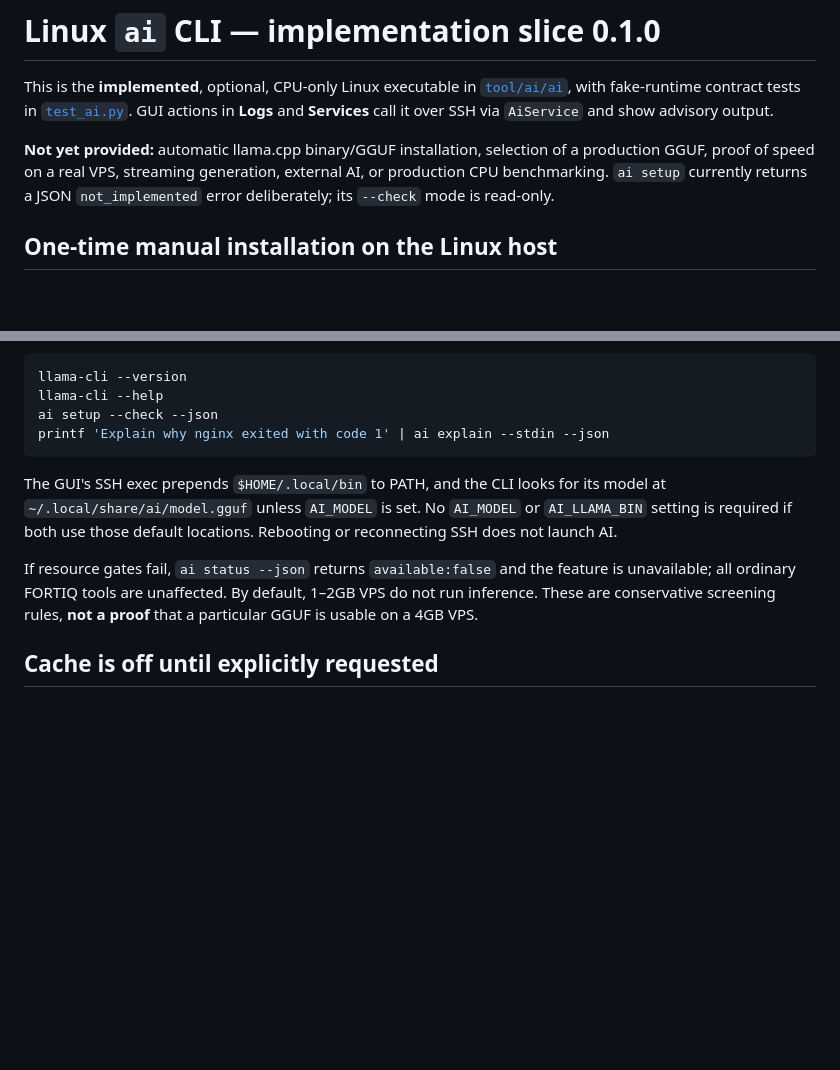
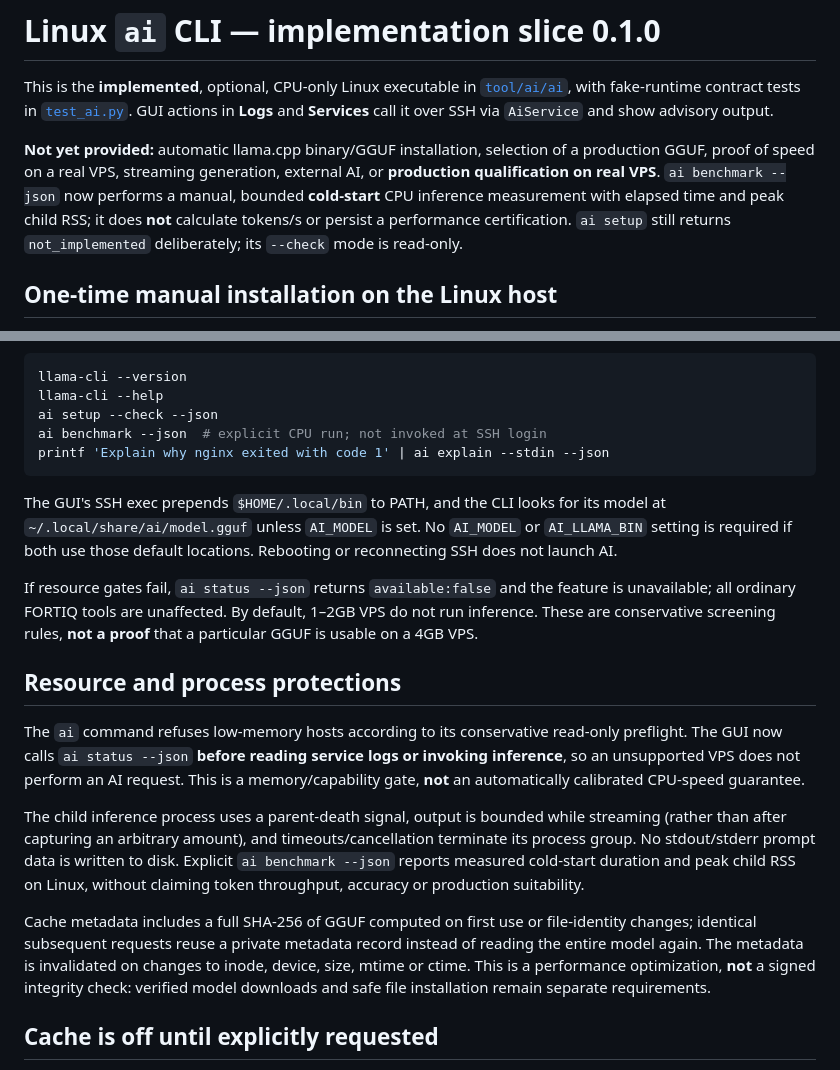
Before and after one commit to cybou-fr/fortiq, a Markdown page: tool/ai/README.md, 2 parts joined by grey strips. GitHub-like rendering; blank space fills up the shorter version.

Commit message:
docs(ai): describe implemented CPU benchmark, session cleanup and model-digest cache

````diff
--- a/tool/ai/README.md
+++ b/tool/ai/README.md
@@ -7,8 +7,11 @@ call it over SSH via `AiService` and show advisory output.
 
 **Not yet provided:** automatic llama.cpp binary/GGUF installation,
 selection of a production GGUF, proof of speed on a real VPS, streaming
-generation, external AI, or production CPU benchmarking. `ai setup`
-currently returns a JSON `not_implemented` error deliberately; its
+generation, external AI, or **production qualification on real VPS**.
+`ai benchmark --json` now performs a manual, bounded **cold-start**
+CPU inference measurement with elapsed time and peak child RSS; it does
+**not** calculate tokens/s or persist a performance certification.
+`ai setup` still returns `not_implemented` deliberately; its
 `--check` mode is read-only.
 
 ## One-time manual installation on the Linux host
@@ -37,6 +40,7 @@ To verify the actual llama.cpp CLI options and run in a disposable VM:
 llama-cli --version
 llama-cli --help
 ai setup --check --json
+ai benchmark --json  # explicit CPU run; not invoked at SSH login
 printf 'Explain why nginx exited with code 1' | ai explain --stdin --json
 ```
 
@@ -50,6 +54,28 @@ If resource gates fail, `ai status --json` returns
 tools are unaffected. By default, 1–2GB VPS do not run inference.
 These are conservative screening rules, **not a proof** that a particular
 GGUF is usable on a 4GB VPS.
+
+## Resource and process protections
+
+The `ai` command refuses low-memory hosts according to its conservative
+read-only preflight. The GUI now calls `ai status --json` **before reading
+service logs or invoking inference**, so an unsupported VPS does not
+perform an AI request. This is a memory/capability gate, **not** an
+automatically calibrated CPU-speed guarantee.
+
+The child inference process uses a parent-death signal, output is bounded
+while streaming (rather than after capturing an arbitrary amount), and
+timeouts/cancellation terminate its process group. No stdout/stderr prompt
+data is written to disk. Explicit `ai benchmark --json` reports measured
+cold-start duration and peak child RSS on Linux, without claiming token
+throughput, accuracy or production suitability.
+
+Cache metadata includes a full SHA-256 of GGUF computed on first use or
+file-identity changes; identical subsequent requests reuse a private
+metadata record instead of reading the entire model again. The metadata
+is invalidated on changes to inode, device, size, mtime or ctime. This
+is a performance optimization, **not** a signed integrity check: verified
+model downloads and safe file installation remain separate requirements.
 
 ## Cache is off until explicitly requested
 
````
